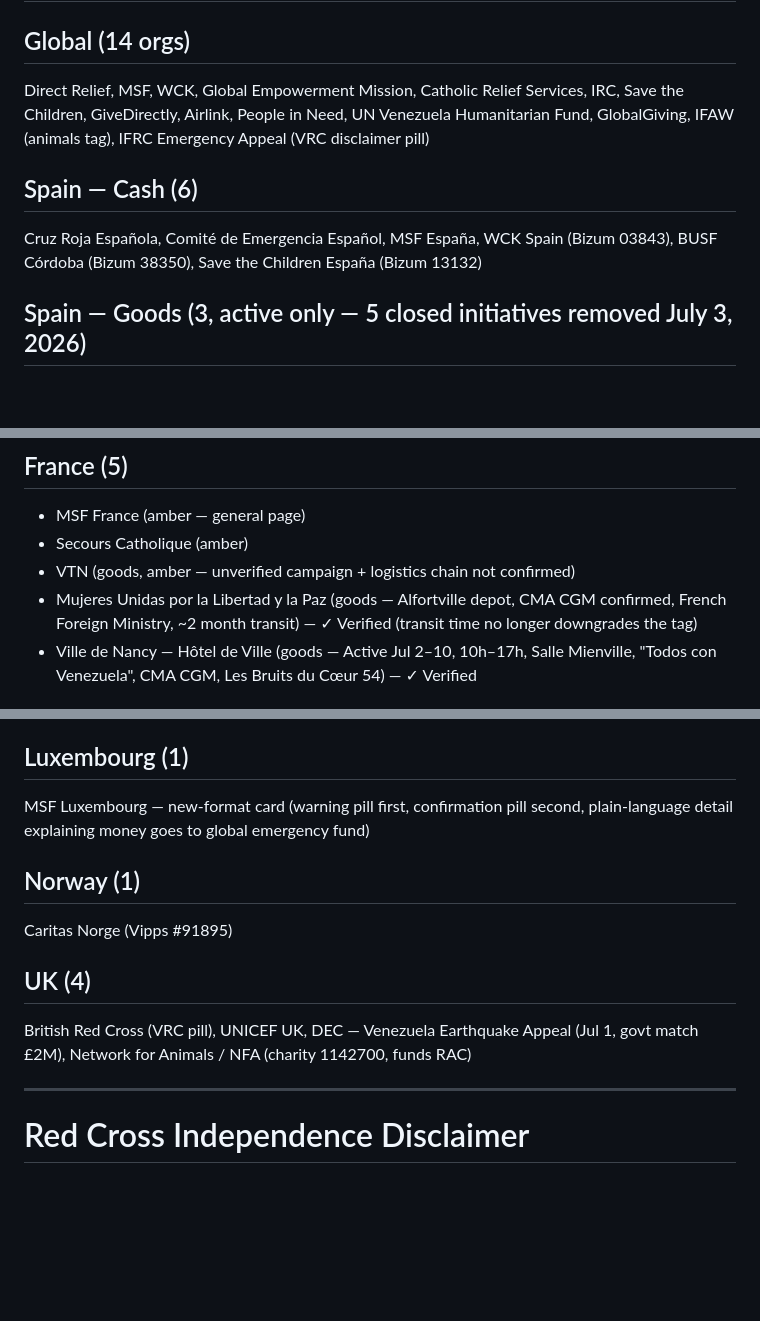
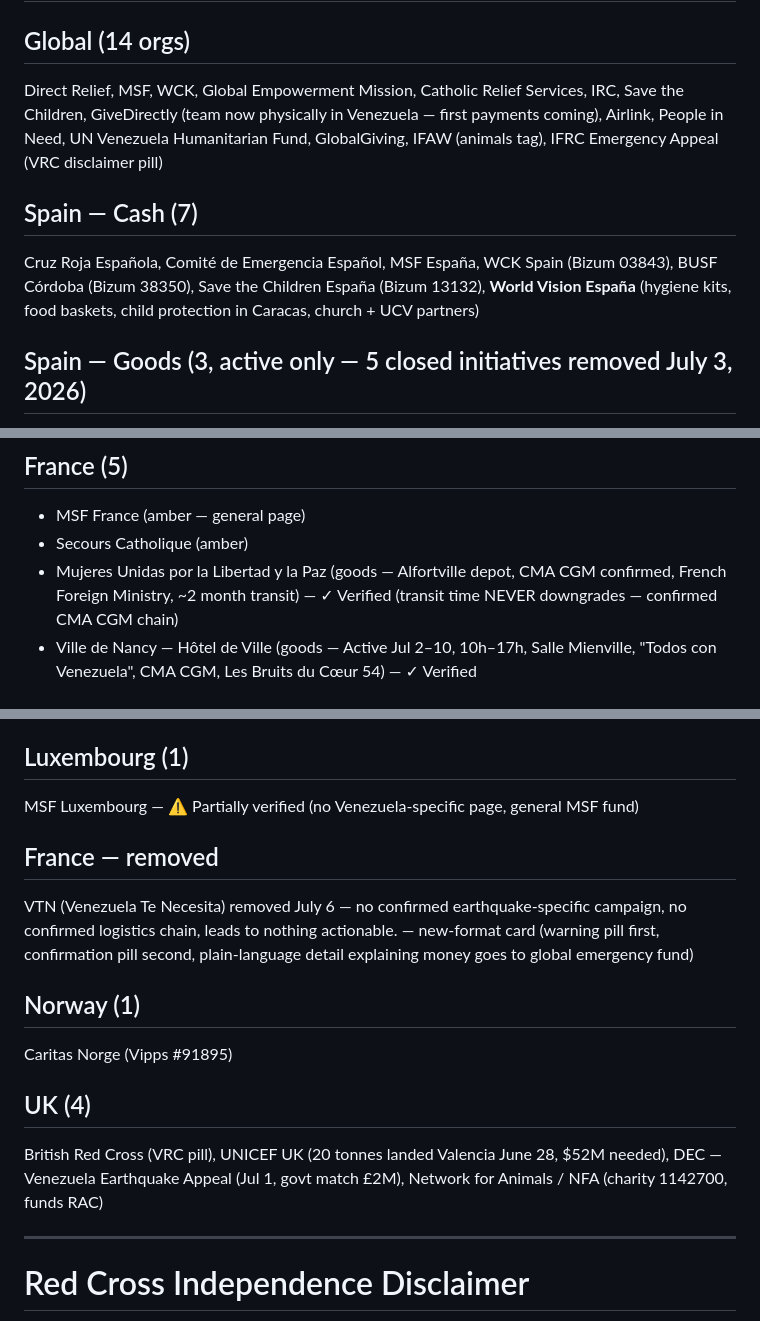
Before and after one commit to arosales-stack/venezuela, a Markdown page: CLAUDE.md, 3 parts joined by grey strips. GitHub-like rendering; blank space fills up the shorter version.

Commit message:
Update CLAUDE.md: July 6 changes, VTN removed, Mujeres Verified, transit-time rule reinforced

```diff
--- a/CLAUDE.md
+++ b/CLAUDE.md
@@ -152,10 +154,10 @@ filterType(btn, type)     // shows/hides #type-cards .ucard by data-contribution
 # Current Content
 
 ## Global (14 orgs)
-Direct Relief, MSF, WCK, Global Empowerment Mission, Catholic Relief Services, IRC, Save the Children, GiveDirectly, Airlink, People in Need, UN Venezuela Humanitarian Fund, GlobalGiving, IFAW (animals tag), IFRC Emergency Appeal (VRC disclaimer pill)
+Direct Relief, MSF, WCK, Global Empowerment Mission, Catholic Relief Services, IRC, Save the Children, GiveDirectly (team now physically in Venezuela — first payments coming), Airlink, People in Need, UN Venezuela Humanitarian Fund, GlobalGiving, IFAW (animals tag), IFRC Emergency Appeal (VRC disclaimer pill)
 
-## Spain — Cash (6)
-Cruz Roja Española, Comité de Emergencia Español, MSF España, WCK Spain (Bizum 03843), BUSF Córdoba (Bizum 38350), Save the Children España (Bizum 13132)
+## Spain — Cash (7)
+Cruz Roja Española, Comité de Emergencia Español, MSF España, WCK Spain (Bizum 03843), BUSF Córdoba (Bizum 38350), Save the Children España (Bizum 13132), **World Vision España** (hygiene kits, food baskets, child protection in Caracas, church + UCV partners)
 
 ## Spain — Goods (3, active only — 5 closed initiatives removed July 3, 2026)
 - Pabellón Manuel Cadenas — Leganés → Active (Acción por Venezuela, 45+ points, Toneladas→Bandazul) — ✓ Verified
@@ -179,8 +181,7 @@ Cruz Vermelha Portuguesa (VRC pill)
 ## France (5)
 - MSF France (amber — general page)
 - Secours Catholique (amber)
-- VTN (goods, amber — unverified campaign + logistics chain not confirmed)
-- Mujeres Unidas por la Libertad y la Paz (goods — Alfortville depot, CMA CGM confirmed, French Foreign Ministry, ~2 month transit) — ✓ Verified (transit time no longer downgrades the tag)
+- Mujeres Unidas por la Libertad y la Paz (goods — Alfortville depot, CMA CGM confirmed, French Foreign Ministry, ~2 month transit) — ✓ Verified (transit time NEVER downgrades — confirmed CMA CGM chain)
 - Ville de Nancy — Hôtel de Ville (goods — Active Jul 2–10, 10h–17h, Salle Mienville, "Todos con Venezuela", CMA CGM, Les Bruits du Cœur 54) — ✓ Verified
 
 ## Czech Republic (1)
@@ -193,13 +194,16 @@ Caritas Österreich, Österreichisches Rotes Kreuz (VRC pill)
 Caritas Schweiz, SRK (VRC pill, REDOG)
 
 ## Luxembourg (1)
-MSF Luxembourg — new-format card (warning pill first, confirmation pill second, plain-language detail explaining money goes to global emergency fund)
+MSF Luxembourg — ⚠ Partially verified (no Venezuela-specific page, general MSF fund)
+
+## France — removed
+VTN (Venezuela Te Necesita) removed July 6 — no confirmed earthquake-specific campaign, no confirmed logistics chain, leads to nothing actionable. — new-format card (warning pill first, confirmation pill second, plain-language detail explaining money goes to global emergency fund)
 
 ## Norway (1)
 Caritas Norge (Vipps #91895)
 
 ## UK (4)
-British Red Cross (VRC pill), UNICEF UK, DEC — Venezuela Earthquake Appeal (Jul 1, govt match £2M), Network for Animals / NFA (charity 1142700, funds RAC)
+British Red Cross (VRC pill), UNICEF UK (20 tonnes landed Valencia June 28, $52M needed), DEC — Venezuela Earthquake Appeal (Jul 1, govt match £2M), Network for Animals / NFA (charity 1142700, funds RAC)
 
 ---
 
```
Also changed, not shown: other parts of CLAUDE.md (+4 -0 lines).
